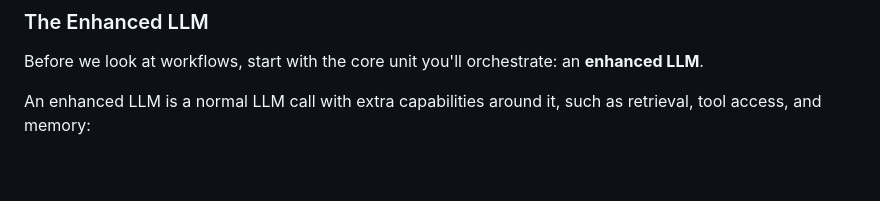
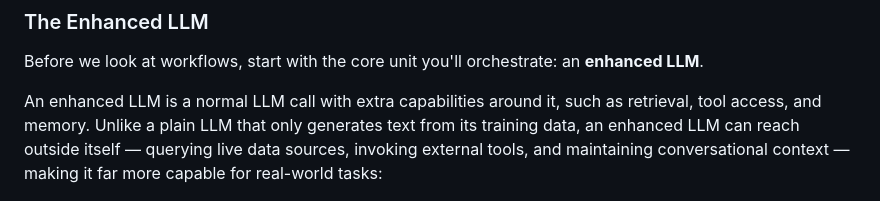
Before and after one commit to roryp/Spring-AI-for-Beginners, a Markdown page: 06-agents/README.md, the part around one of its changes. Rendered like a GitHub page; blank space fills up the shorter version.

Commit message:
docs: enhance README by adding clarifications on enhanced LLM capabilities and improving section formatting

```diff
--- a/06-agents/README.md
+++ b/06-agents/README.md
@@ -31,7 +33,7 @@ In [Module 01](../01-introduction/README.md) you built stateless and stateful ch
 
 Before we look at workflows, start with the core unit you'll orchestrate: an **enhanced LLM**.
 
-An enhanced LLM is a normal LLM call with extra capabilities around it, such as retrieval, tool access, and memory:
+An enhanced LLM is a normal LLM call with extra capabilities around it, such as retrieval, tool access, and memory. Unlike a plain LLM that only generates text from its training data, an enhanced LLM can reach outside itself — querying live data sources, invoking external tools, and maintaining conversational context — making it far more capable for real-world tasks:
 
 ![Enhanced LLM — the building block of agentic systems](images/agentic-systems-overview.png)
 
```
Also changed, not shown: other parts of 06-agents/README.md (+2 -0 lines).
